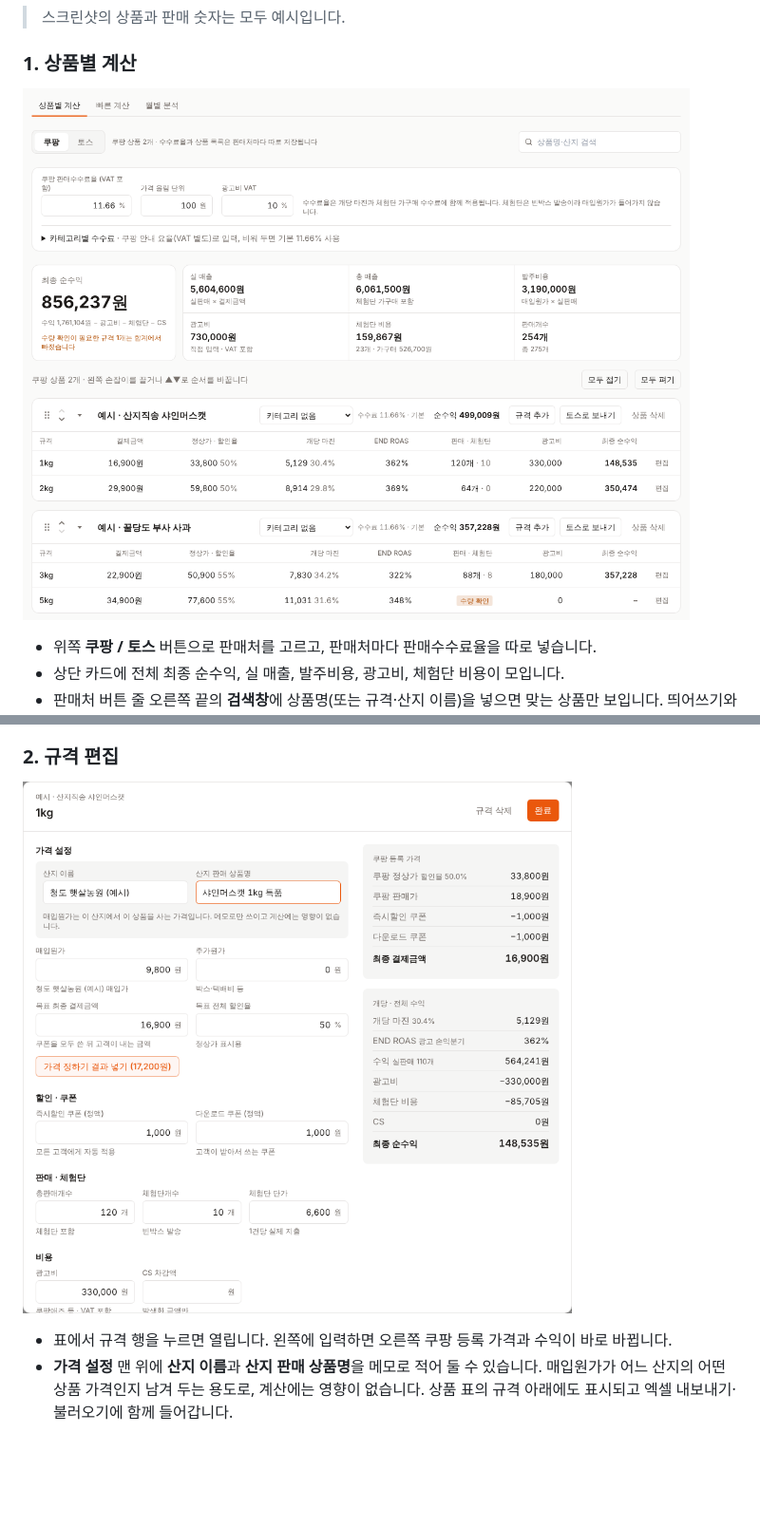
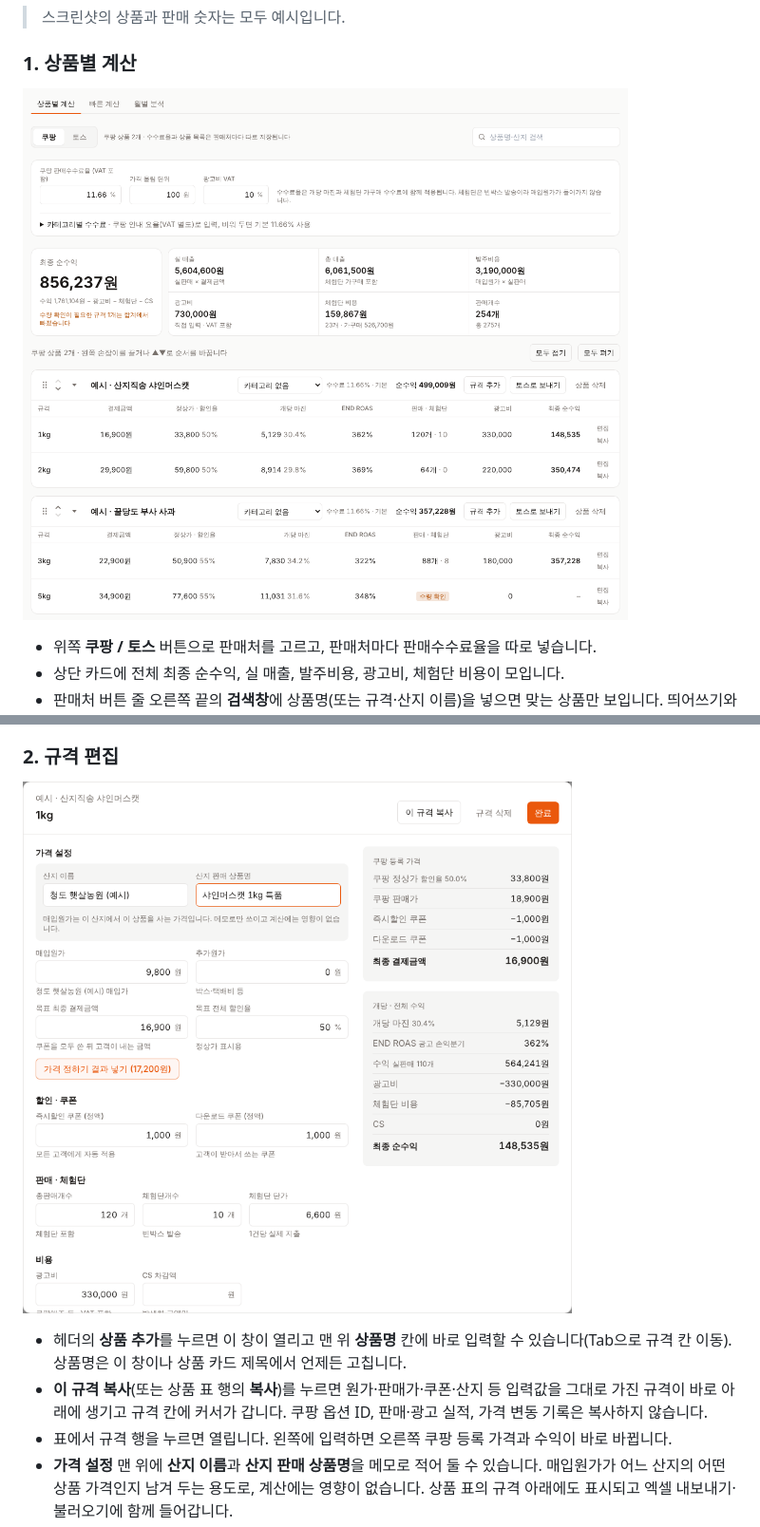
Before and after one commit to parkminhong/fruit-margin-calculator, a Markdown page: README.md, 2 parts joined by grey strips. Shown at 95% size. Drawn GitHub-style; pictures changed too: docs/screenshots/01-products.png, docs/screenshots/02-edit.png; blank space fills up the shorter version.

```diff
--- a/README.md
+++ b/README.md
@@ -45,6 +45,8 @@
 
 ![규격 편집](docs/screenshots/02-edit.png)
 
+- 헤더의 **상품 추가**를 누르면 이 창이 열리고 맨 위 **상품명** 칸에 바로 입력할 수 있습니다(Tab으로 규격 칸 이동). 상품명은 이 창이나 상품 카드 제목에서 언제든 고칩니다.
+- **이 규격 복사**(또는 상품 표 행의 **복사**)를 누르면 원가·판매가·쿠폰·산지 등 입력값을 그대로 가진 규격이 바로 아래에 생기고 규격 칸에 커서가 갑니다. 쿠팡 옵션 ID, 판매·광고 실적, 가격 변동 기록은 복사하지 않습니다.
 - 표에서 규격 행을 누르면 열립니다. 왼쪽에 입력하면 오른쪽 쿠팡 등록 가격과 수익이 바로 바뀝니다.
 - **가격 설정** 맨 위에 **산지 이름**과 **산지 판매 상품명**을 메모로 적어 둘 수 있습니다. 매입원가가 어느 산지의 어떤 상품 가격인지 남겨 두는 용도로, 계산에는 영향이 없습니다. 상품 표의 규격 아래에도 표시되고 엑셀 내보내기·불러오기에 함께 들어갑니다.
 - 가격 정하기 패널에서 가격을 정해 두면 목표 최종 결제금액 아래에 **가격 정하기 결과 넣기** 버튼이 생깁니다. 누르면 그 가격이 바로 들어가고, 이미 같은 가격이면 "적용됨"으로 표시됩니다.
```
Also changed, not shown: docs/screenshots/03-pricing.png, docs/screenshots/04-quick.png, 2 other files.
